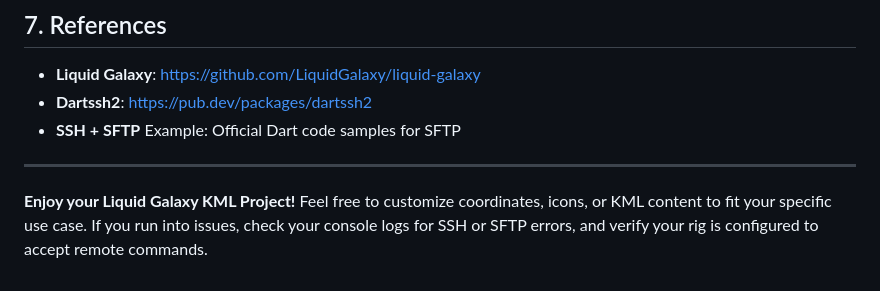
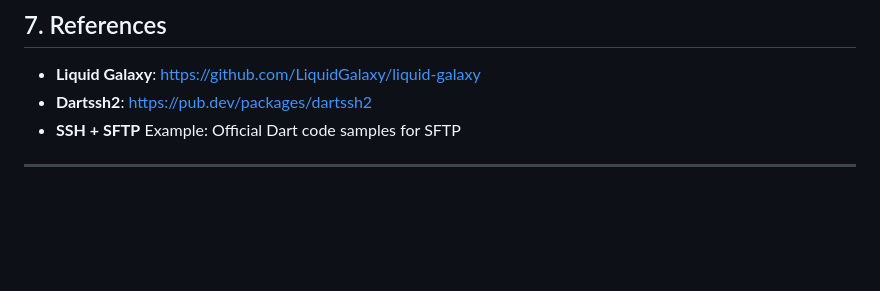
Before and after one commit to shubhang123/LGController, a Markdown page: README.md, the part around the change. Rendered like a GitHub page; blank space fills up the shorter version.

```diff
--- a/README.md
+++ b/README.md
@@ -132,5 +132,3 @@ await lgService.relaunch();
 - **SSH + SFTP** Example: Official Dart code samples for SFTP
 
 ---
-
-**Enjoy your Liquid Galaxy KML Project!** Feel free to customize coordinates, icons, or KML content to fit your specific use case. If you run into issues, check your console logs for SSH or SFTP errors, and verify your rig is configured to accept remote commands.
```
